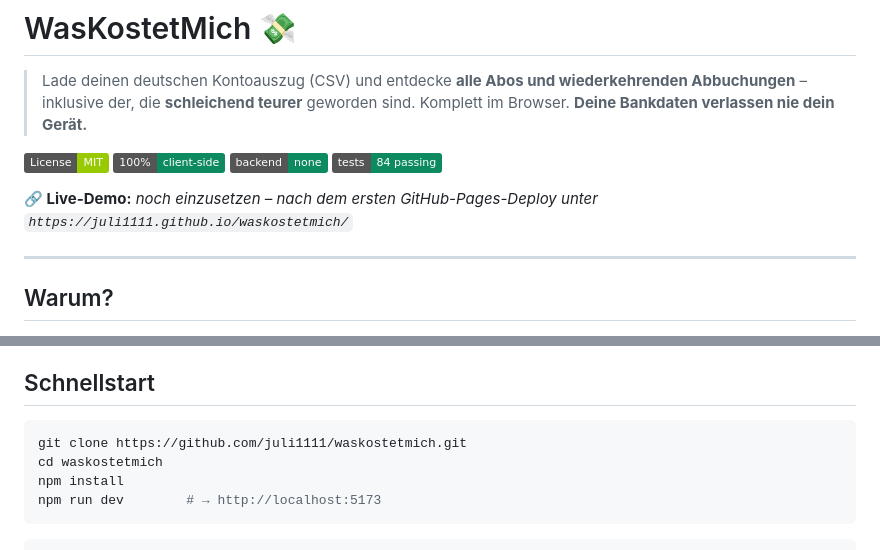
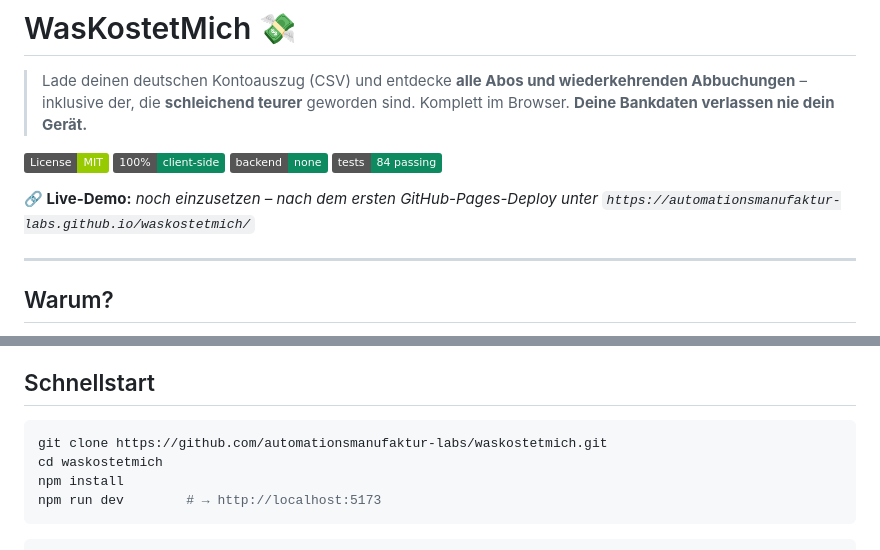
Before and after one commit to automationsmanufaktur-labs/waskostetmich, a Markdown page: README.md, 2 parts joined by grey strips. GitHub-like rendering; badges without logos.

Commit message:
fix: point repo URLs at automationsmanufaktur-labs org (was juli1111)
Banner/terminal/pipeline images, CI badges, clone URLs and package
metadata now resolve under the new org after the repo move.

Co-Authored-By: Claude Opus 4.8 (1M context) <noreply@anthropic.com>

````diff
--- a/README.md
+++ b/README.md
@@ -7,7 +7,7 @@
 ![No backend](https://img.shields.io/badge/backend-none-0d8a5f)
 ![Tests](https://img.shields.io/badge/tests-84%20passing-0d8a5f)
 
-**🔗 Live-Demo:** _noch einzusetzen – nach dem ersten GitHub-Pages-Deploy unter `https://juli1111.github.io/waskostetmich/`_
+**🔗 Live-Demo:** _noch einzusetzen – nach dem ersten GitHub-Pages-Deploy unter `https://automationsmanufaktur-labs.github.io/waskostetmich/`_
 
 <!-- Demo-GIF: sobald vorhanden hier einbinden → ![Demo](docs/demo.gif) -->
 
@@ -64,7 +64,7 @@ Deine Bank fehlt? → [Trag ein neues Format bei](docs/bank-format-beitragen.md)
 ## Schnellstart
 
 ```bash
-git clone https://github.com/juli1111/waskostetmich.git
+git clone https://github.com/automationsmanufaktur-labs/waskostetmich.git
 cd waskostetmich
 npm install
 npm run dev        # → http://localhost:5173
````
